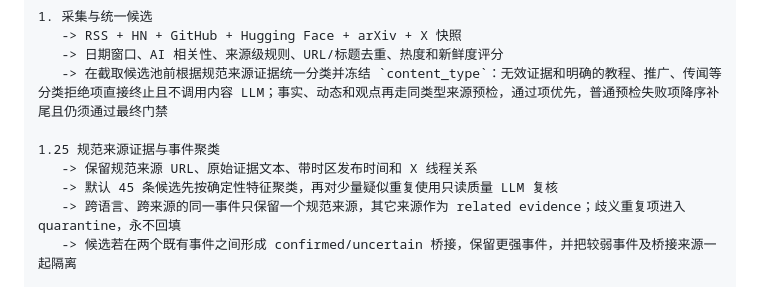
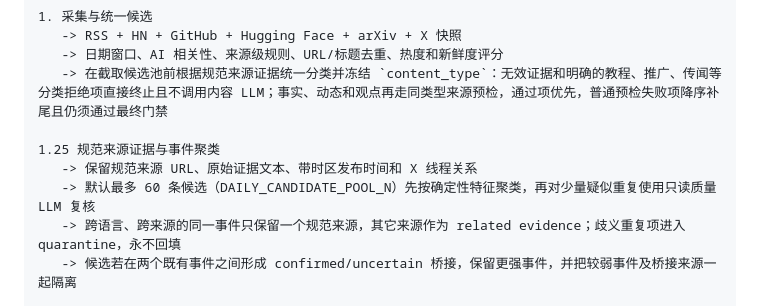
Before and after one commit to tanx0702/ai-daily-news, a Markdown page: project_docs/pipeline.md, the part around the change. GitHub-like rendering.

```diff
--- a/project_docs/pipeline.md
+++ b/project_docs/pipeline.md
@@ -17,7 +17,7 @@
 
 1.25 规范来源证据与事件聚类
    -> 保留规范来源 URL、原始证据文本、带时区发布时间和 X 线程关系
-   -> 默认 45 条候选先按确定性特征聚类，再对少量疑似重复使用只读质量 LLM 复核
+   -> 默认最多 60 条候选（DAILY_CANDIDATE_POOL_N）先按确定性特征聚类，再对少量疑似重复使用只读质量 LLM 复核
    -> 跨语言、跨来源的同一事件只保留一个规范来源，其它来源作为 related evidence；歧义重复项进入 quarantine，永不回填
    -> 候选若在两个既有事件之间形成 confirmed/uncertain 桥接，保留更强事件，并把较弱事件及桥接来源一起隔离
 
```
Also changed, not shown: AGENTS.md (+1 -1 lines).
